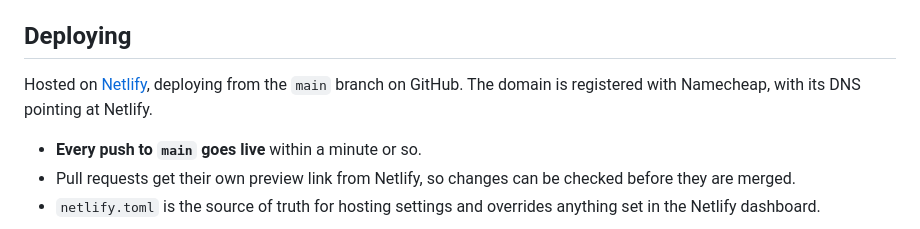
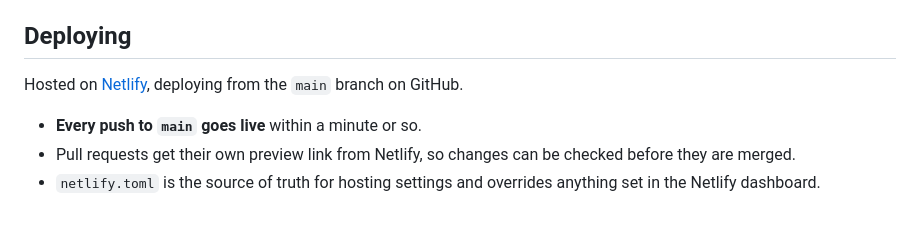
Before and after one commit to maycfandt/wire-cut-study, a Markdown page: README.md, the part around the change. Drawn GitHub-style.

```diff
--- a/README.md
+++ b/README.md
@@ -79,7 +79,6 @@ that way.
 ## Deploying
 
 Hosted on [Netlify](https://www.netlify.com), deploying from the `main` branch on GitHub.
-The domain is registered with Namecheap, with its DNS pointing at Netlify.
 
 - **Every push to `main` goes live** within a minute or so.
 - Pull requests get their own preview link from Netlify, so changes can be checked before
```
